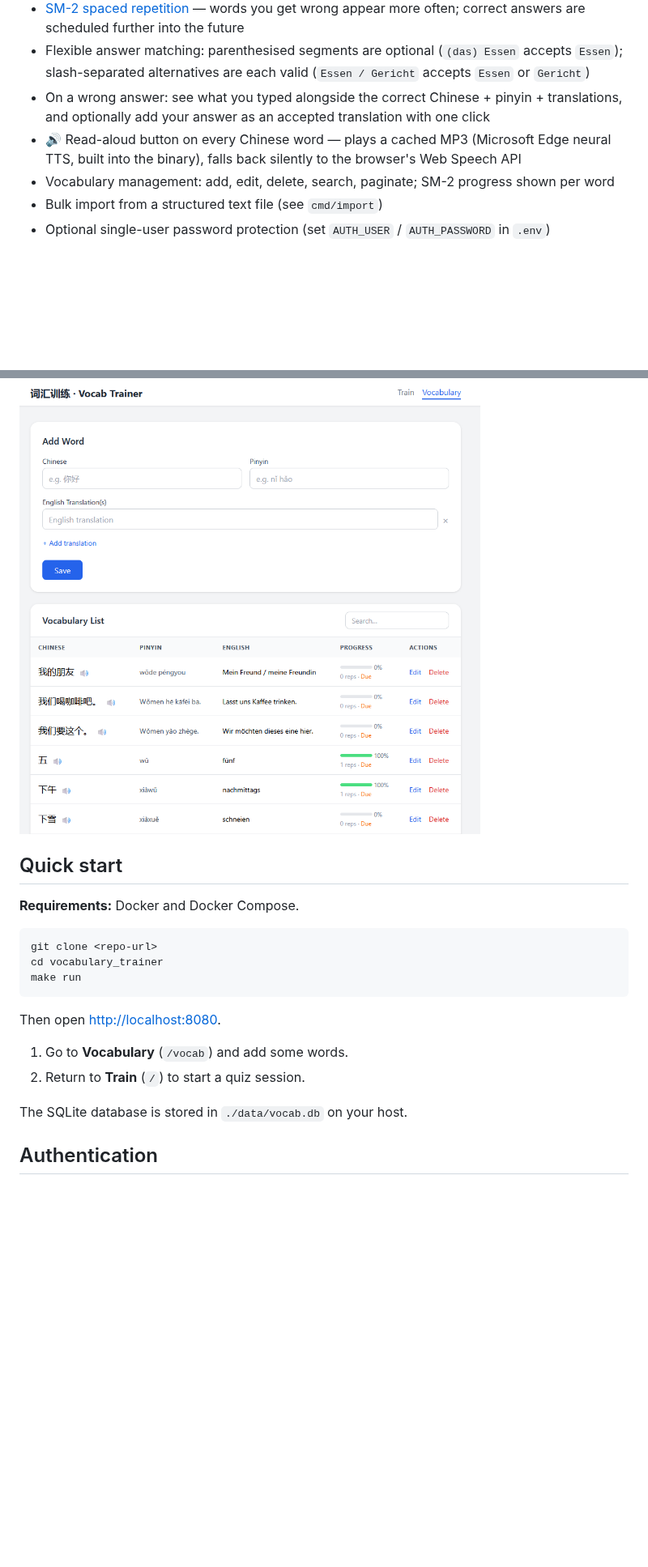
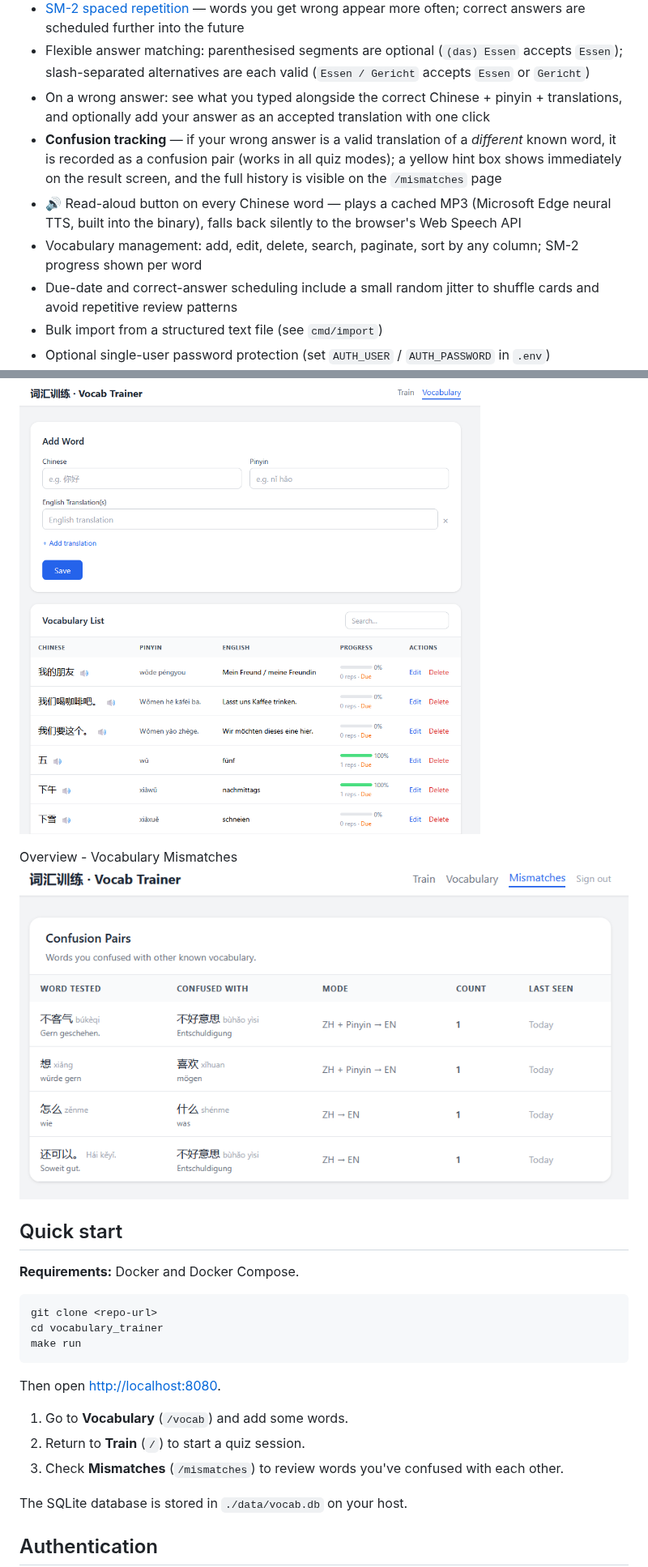
Before and after one commit to seeb83ai/vocabulary_trainer, a Markdown page: README.md, 2 parts joined by grey strips. Shown at 81% size. GitHub-like rendering; pictures changed too: images/chinese_mismatches.png (added); blank space fills up the shorter version.

```diff
--- a/README.md
+++ b/README.md
@@ -10,8 +10,10 @@ A self-hosted Chinese–English vocabulary trainer with spaced repetition (SM-2)
 - [SM-2 spaced repetition](https://www.supermemo.com/en/blog/application-of-a-computer-to-improve-the-results-obtained-in-working-with-the-super-memo-method) — words you get wrong appear more often; correct answers are scheduled further into the future
 - Flexible answer matching: parenthesised segments are optional (`(das) Essen` accepts `Essen`); slash-separated alternatives are each valid (`Essen / Gericht` accepts `Essen` or `Gericht`)
 - On a wrong answer: see what you typed alongside the correct Chinese + pinyin + translations, and optionally add your answer as an accepted translation with one click
+- **Confusion tracking** — if your wrong answer is a valid translation of a *different* known word, it is recorded as a confusion pair (works in all quiz modes); a yellow hint box shows immediately on the result screen, and the full history is visible on the `/mismatches` page
 - 🔊 Read-aloud button on every Chinese word — plays a cached MP3 (Microsoft Edge neural TTS, built into the binary), falls back silently to the browser's Web Speech API
-- Vocabulary management: add, edit, delete, search, paginate; SM-2 progress shown per word
+- Vocabulary management: add, edit, delete, search, paginate, sort by any column; SM-2 progress shown per word
+- Due-date and correct-answer scheduling include a small random jitter to shuffle cards and avoid repetitive review patterns
 - Bulk import from a structured text file (see `cmd/import`)
 - Optional single-user password protection (set `AUTH_USER` / `AUTH_PASSWORD` in `.env`)
 - SQLite database stored on the host filesystem
@@ -29,6 +31,8 @@ Training — answer
 Vocabulary management |
 ![Vocabulary management](images/chinese_vocabulary.png)
 
+Overview - Vocabulary Mismatches
+![Training answer](images/chinese_mismatches.png)
 
 ## Quick start
 
@@ -44,6 +48,7 @@ Then open [http://localhost:8080](http://localhost:8080).
 
 1. Go to **Vocabulary** (`/vocab`) and add some words.
 2. Return to **Train** (`/`) to start a quiz session.
+3. Check **Mismatches** (`/mismatches`) to review words you've confused with each other.
 
 The SQLite database is stored in `./data/vocab.db` on your host.
 
```
Also changed, not shown: other parts of README.md (+6 -3 lines), images/chinese_train_answer.png.
